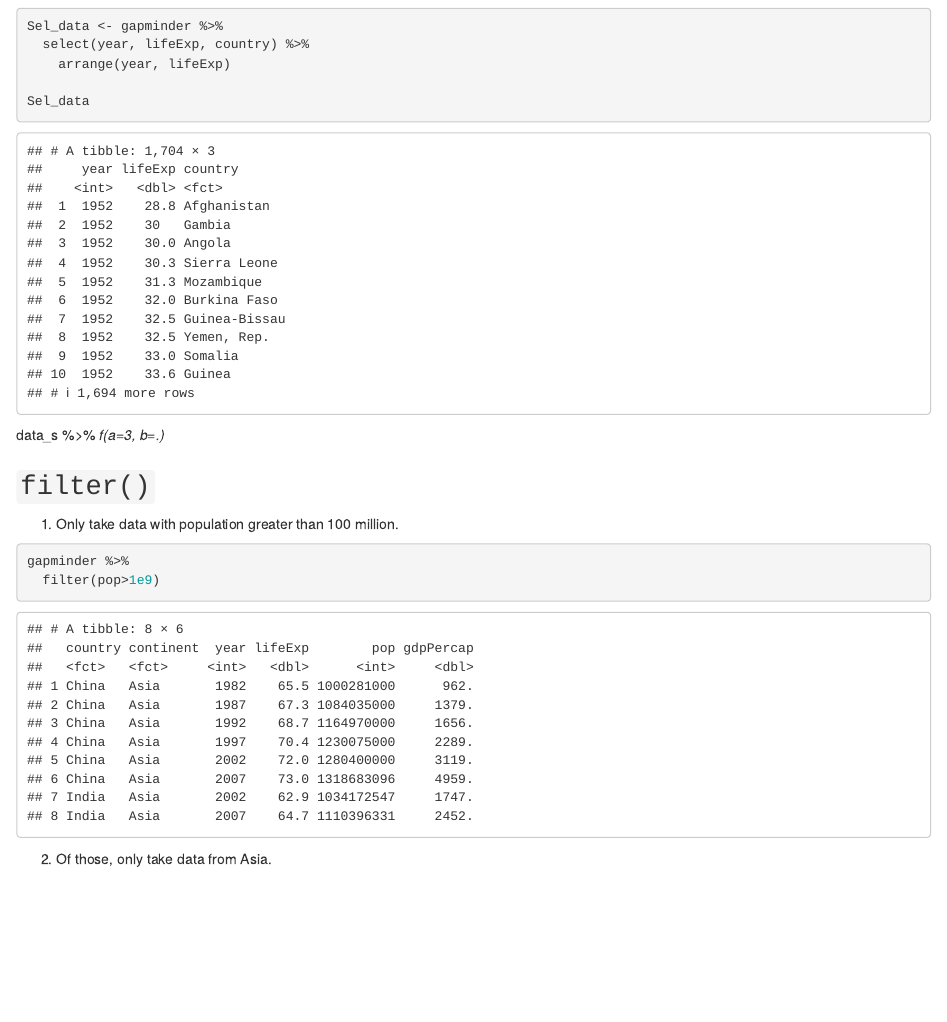
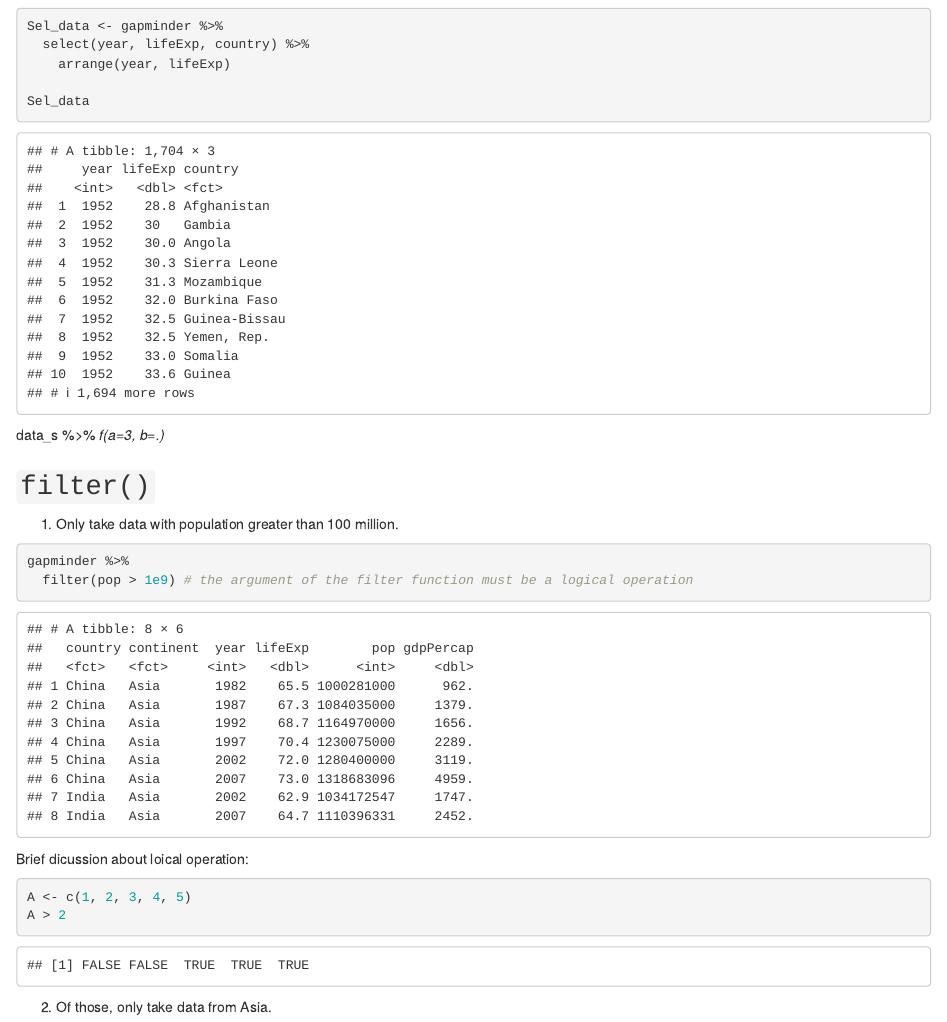
Before and after one commit to iyaniwura/stat545_md_explorer, an R Markdown document (Day5_Tues_18Sept/cm005-exercise.Rmd): the page in a window 1100 px wide, from 5740 px down. Rendered offline with R 4.5, knitr and Pandoc, with nearby package versions; the gapminder table comes from the copy in Python's plotly package.

Commit message:
updated the files

````diff
--- a/Day5_Tues_18Sept/cm005-exercise.Rmd
+++ b/Day5_Tues_18Sept/cm005-exercise.Rmd
@@ -147,7 +147,14 @@ data_s %>%
 
 ```{r}
 gapminder %>%
-  filter(pop>1e9)
+  filter(pop > 1e9) # the argument of the filter function must be a logical operation
+```
+
+Brief dicussion about loical operation:
+
+```{r}
+A <- c(1, 2, 3, 4, 5)
+A > 2
 ```
 
 
````
